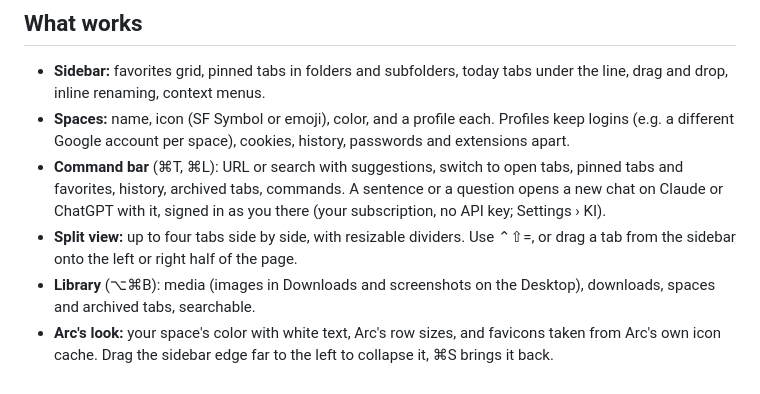
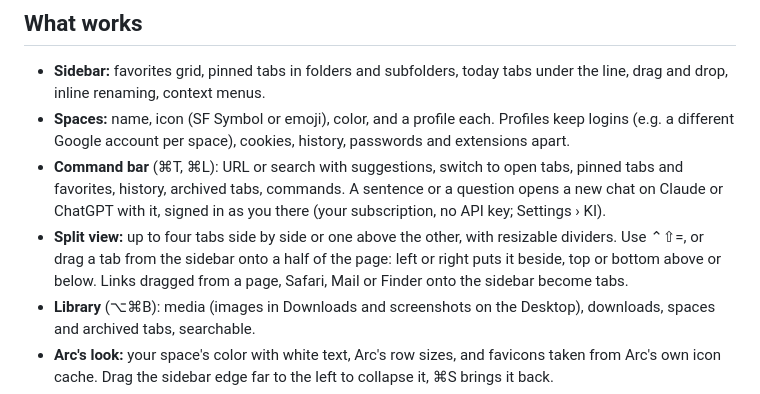
Before and after one commit to dpfaffenbauer/OpenArch, a Markdown page: README.md, the part around the change. Drawn GitHub-style.

Commit message:
README: stacked splits and links dropped on the sidebar

```diff
--- a/README.md
+++ b/README.md
@@ -39,9 +39,11 @@ a failed workflow run. Data lives in
   tabs, pinned tabs and favorites, history, archived tabs, commands. A
   sentence or a question opens a new chat on Claude or ChatGPT with it,
   signed in as you there (your subscription, no API key; Settings › KI).
-- **Split view:** up to four tabs side by side, with resizable dividers.
-  Use ⌃⇧=, or drag a tab from the sidebar onto the left or right half of
-  the page.
+- **Split view:** up to four tabs side by side or one above the other,
+  with resizable dividers. Use ⌃⇧=, or drag a tab from the sidebar onto a
+  half of the page: left or right puts it beside, top or bottom above or
+  below. Links dragged from a page, Safari, Mail or Finder onto the
+  sidebar become tabs.
 - **Library** (⌥⌘B): media (images in Downloads and screenshots on the
   Desktop), downloads, spaces and archived tabs, searchable.
 - **Arc's look:** your space's color with white text, Arc's row sizes, and
```
